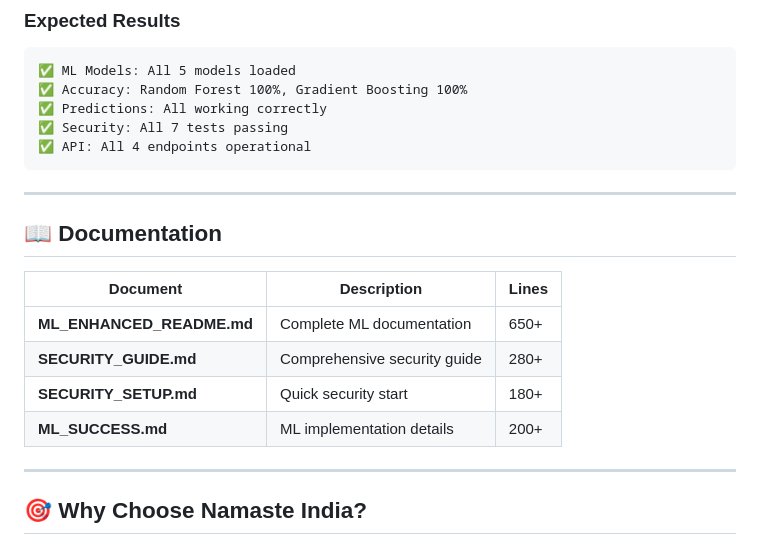
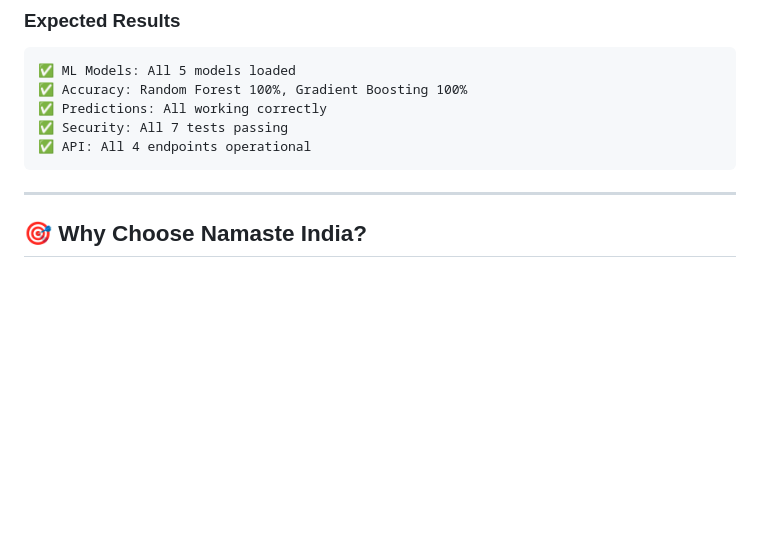
Before and after one commit to neelAkash2005/Namaste-India, a Markdown page: PROJECT_OVERVIEW_ML.md, the part around one of its changes. GitHub-like rendering; blank space fills up the shorter version.

```diff
--- a/PROJECT_OVERVIEW_ML.md
+++ b/PROJECT_OVERVIEW_ML.md
@@ -309,16 +295,6 @@ python test_security.py
 
 ---
 
-## 📖 Documentation
-
-| Document | Description | Lines |
-|----------|-------------|-------|
-| **ML_ENHANCED_README.md** | Complete ML documentation | 650+ |
-| **SECURITY_GUIDE.md** | Comprehensive security guide | 280+ |
-| **SECURITY_SETUP.md** | Quick security start | 180+ |
-| **ML_SUCCESS.md** | ML implementation details | 200+ |
-
----
 
 ## 🎯 Why Choose Namaste India?
 
```
Also changed, not shown: other parts of PROJECT_OVERVIEW_ML.md (+2 -36 lines).
